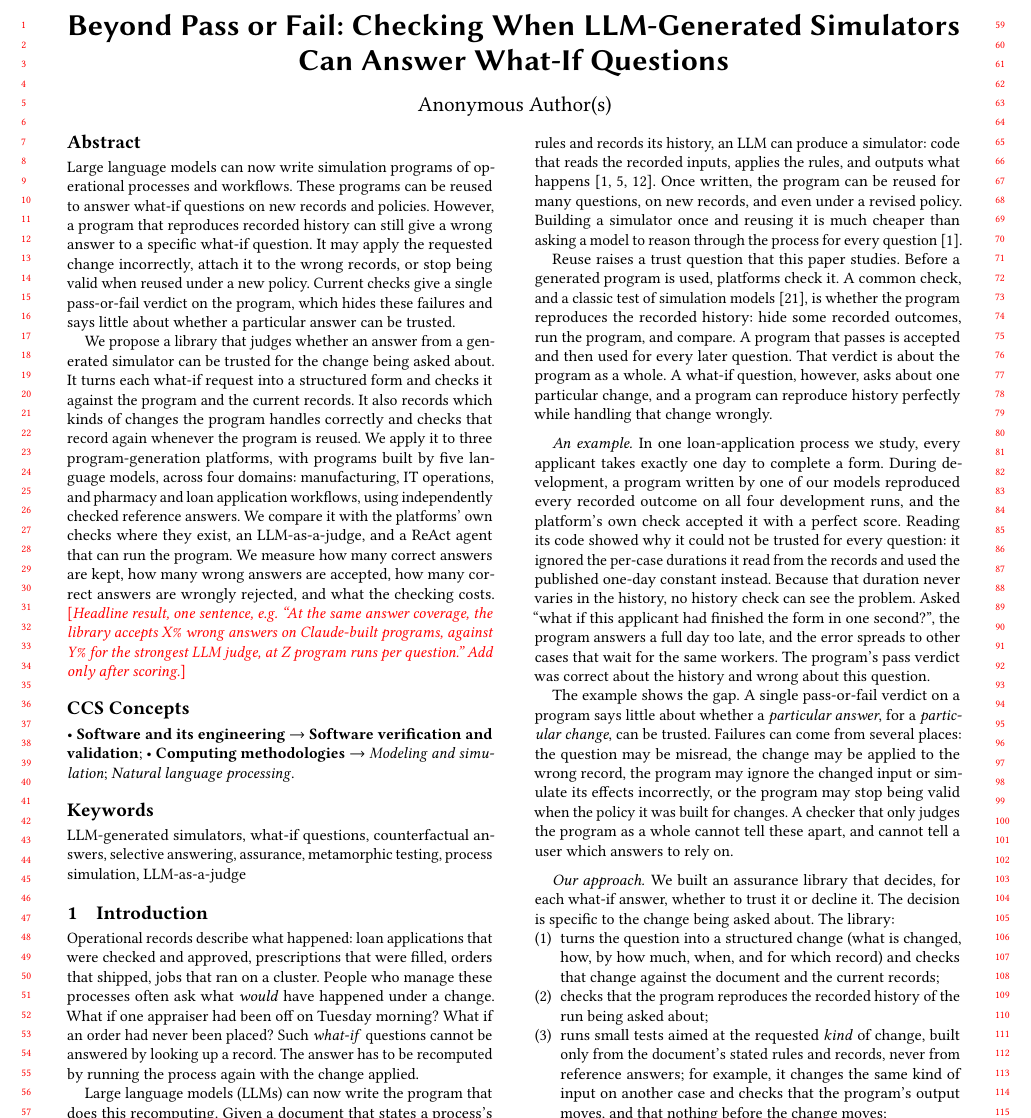
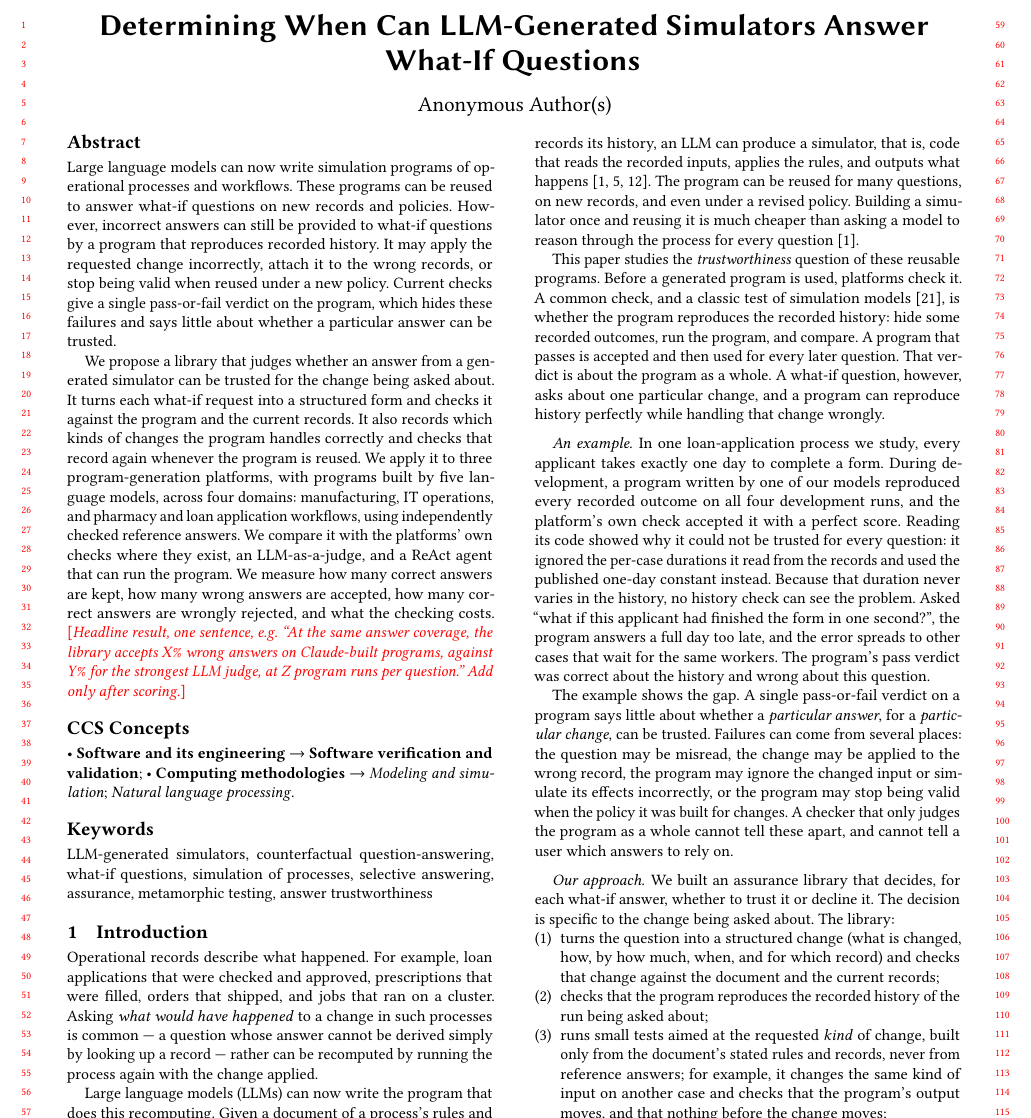
Before and after one commit to chirix33/checked-engine-unchecked-steering, a LaTeX paper (acmtrust_paper/main.tex, which reads acmtrust_paper/sections/00_abstract.tex, acmtrust_paper/sections/01_introduction.tex): part of page 1 of 10, cut so that both start at the same text. Compiled offline with pdfLaTeX.

Commit message:
Updates from Overleaf

```diff
--- a/acmtrust_paper/main.tex
+++ b/acmtrust_paper/main.tex
@@ -10,6 +10,7 @@
 \usepackage{xspace}
 \usepackage{enumitem}
 \usepackage{tikz}
+\usepackage{comment}
 \usetikzlibrary{positioning,arrows.meta,fit,calc,shapes.misc}
 
 \setlength{\emergencystretch}{1.5em}
@@ -29,7 +30,7 @@
 
 \begin{document}
 
-\title{Beyond Pass or Fail: Checking When LLM-Generated Simulators Can Answer What-If Questions}
+\title{Determining When Can LLM-Generated Simulators Answer What-If Questions}
 
 %% Double-blind: author block is suppressed by `anonymous`. Restore real authors only for camera-ready.
 \author{Anonymous Author(s)}
@@ -47,7 +48,7 @@
 \ccsdesc[300]{Computing methodologies~Modeling and simulation}
 \ccsdesc[300]{Computing methodologies~Natural language processing}
 
-\keywords{LLM-generated simulators, what-if questions, counterfactual answers, selective answering, assurance, metamorphic testing, process simulation, LLM-as-a-judge}
+\keywords{LLM-generated simulators, counterfactual question-answering, what-if questions, simulation of processes, selective answering, assurance, metamorphic testing, answer trustworthiness}
 
 \maketitle
 
--- a/acmtrust_paper/sections/00_abstract.tex
+++ b/acmtrust_paper/sections/00_abstract.tex
@@ -1,6 +1,6 @@
 %% Registered abstract (2026-11-08, updated by the authors), kept verbatim.
 %% The final sentence is a placeholder for the headline result and is added only once the test run is scored.
-Large language models can now write simulation programs of operational processes and workflows. These programs can be reused to answer what-if questions on new records and policies. However, a program that reproduces recorded history can still give a wrong answer to a specific what-if question. It may apply the requested change incorrectly, attach it to the wrong records, or stop being valid when reused under a new policy. Current checks give a single pass-or-fail verdict on the program, which hides these failures and says little about whether a particular answer can be trusted.
+Large language models can now write simulation programs of operational processes and workflows. These programs can be reused to answer what-if questions on new records and policies. However, incorrect answers can still be provided to what-if questions by a program that reproduces recorded history. It may apply the requested change incorrectly, attach it to the wrong records, or stop being valid when reused under a new policy. Current checks give a single pass-or-fail verdict on the program, which hides these failures and says little about whether a particular answer can be trusted.
 
 We propose a library that judges whether an answer from a generated simulator can be trusted for the change being asked about. It turns each what-if request into a structured form and checks it against the program and the current records. It also records which kinds of changes the program handles correctly and checks that record again whenever the program is reused. We apply it to three program-generation platforms, with programs built by five language models, across four domains: manufacturing, IT operations, and pharmacy and loan application workflows, using independently checked reference answers. We compare it with the platforms' own checks where they exist, an LLM-as-a-judge, and a ReAct agent that can run the program. We measure how many correct answers are kept, how many wrong answers are accepted, how many correct answers are wrongly rejected, and what the checking costs.
 \TBD{Headline result, one sentence, e.g.\ ``At the same answer coverage, the library accepts X\% wrong answers on Claude-built programs, against Y\% for the strongest LLM judge, at Z program runs per question.'' Add only after scoring.}
--- a/acmtrust_paper/sections/01_introduction.tex
+++ b/acmtrust_paper/sections/01_introduction.tex
@@ -1,11 +1,11 @@
 \section{Introduction}
 \label{sec:intro}
 
-Operational records describe what happened: loan applications that were checked and approved, prescriptions that were filled, orders that shipped, jobs that ran on a cluster. People who manage these processes often ask what \emph{would} have happened under a change. What if one appraiser had been off on Tuesday morning? What if an order had never been placed? Such \emph{what-if} questions cannot be answered by looking up a record. The answer has to be recomputed by running the process again with the change applied.
+Operational records describe what happened. For example, loan applications that were checked and approved, prescriptions that were filled, orders that shipped, and jobs that ran on a cluster. Asking \textit{what would have happened} to a change in such processes is common — a question whose answer cannot be derived simply by looking up a record — rather can be recomputed by running the process again with the change applied.
 
-Large language models (LLMs) can now write the program that does this recomputing. Given a document that states a process's rules and records its history, an LLM can produce a simulator: code that reads the recorded inputs, applies the rules, and outputs what happens~\cite{otftools2026,chen2026devs,holt2025gsim}. Once written, the program can be reused for many questions, on new records, and even under a revised policy. Building a simulator once and reusing it is much cheaper than asking a model to reason through the process for every question~\cite{otftools2026}.
+Large language models (LLMs) can now write the program that does this recomputing. Given a document of a process's rules and records its history, an LLM can produce a simulator, that is, code that reads the recorded inputs, applies the rules, and outputs what happens~\cite{otftools2026,chen2026devs,holt2025gsim}. The program can be reused for many questions, on new records, and even under a revised policy. Building a simulator once and reusing it is much cheaper than asking a model to reason through the process for every question~\cite{otftools2026}.
 
-Reuse raises a trust question that this paper studies. Before a generated program is used, platforms check it. A common check, and a classic test of simulation models~\cite{sargent2013vv}, is whether the program reproduces the recorded history: hide some recorded outcomes, run the program, and compare. A program that passes is accepted and then used for every later question. That verdict is about the program as a whole. A what-if question, however, asks about one particular change, and a program can reproduce history perfectly while handling that change wrongly.
+This paper studies the \textit{trustworthiness} question of these reusable programs. Before a generated program is used, platforms check it. A common check, and a classic test of simulation models~\cite{sargent2013vv}, is whether the program reproduces the recorded history: hide some recorded outcomes, run the program, and compare. A program that passes is accepted and then used for every later question. That verdict is about the program as a whole. A what-if question, however, asks about one particular change, and a program can reproduce history perfectly while handling that change wrongly.
 
 \paragraph{An example.} In one loan-application process we study, every applicant takes exactly one day to complete a form. During development, a program written by one of our models reproduced every recorded outcome on all four development runs, and the platform's own check accepted it with a perfect score. Reading its code showed why it could not be trusted for every question: it ignored the per-case durations it read from the records and used the published one-day constant instead. Because that duration never varies in the history, no history check can see the problem. Asked ``what if this applicant had finished the form in one second?'', the program answers a full day too late, and the error spreads to other cases that wait for the same workers. The program's pass verdict was correct about the history and wrong about this question.
 
```
